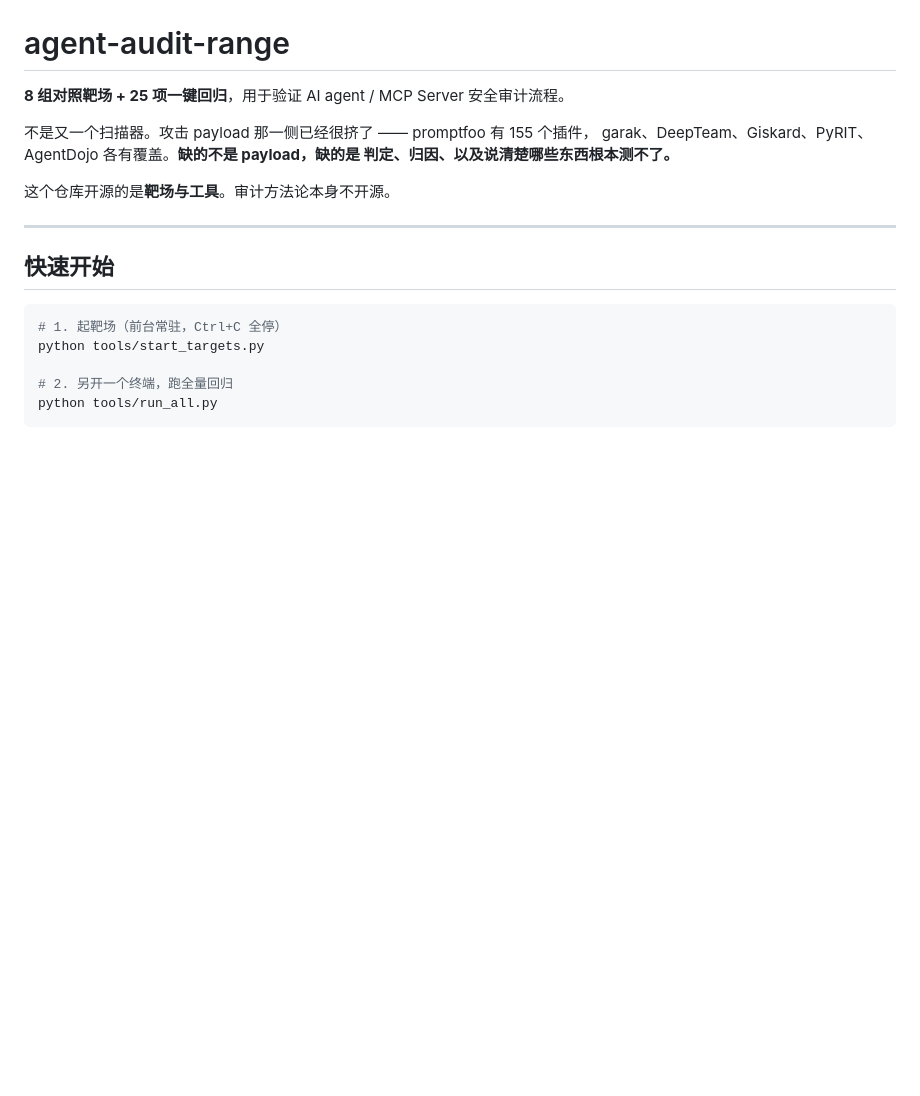
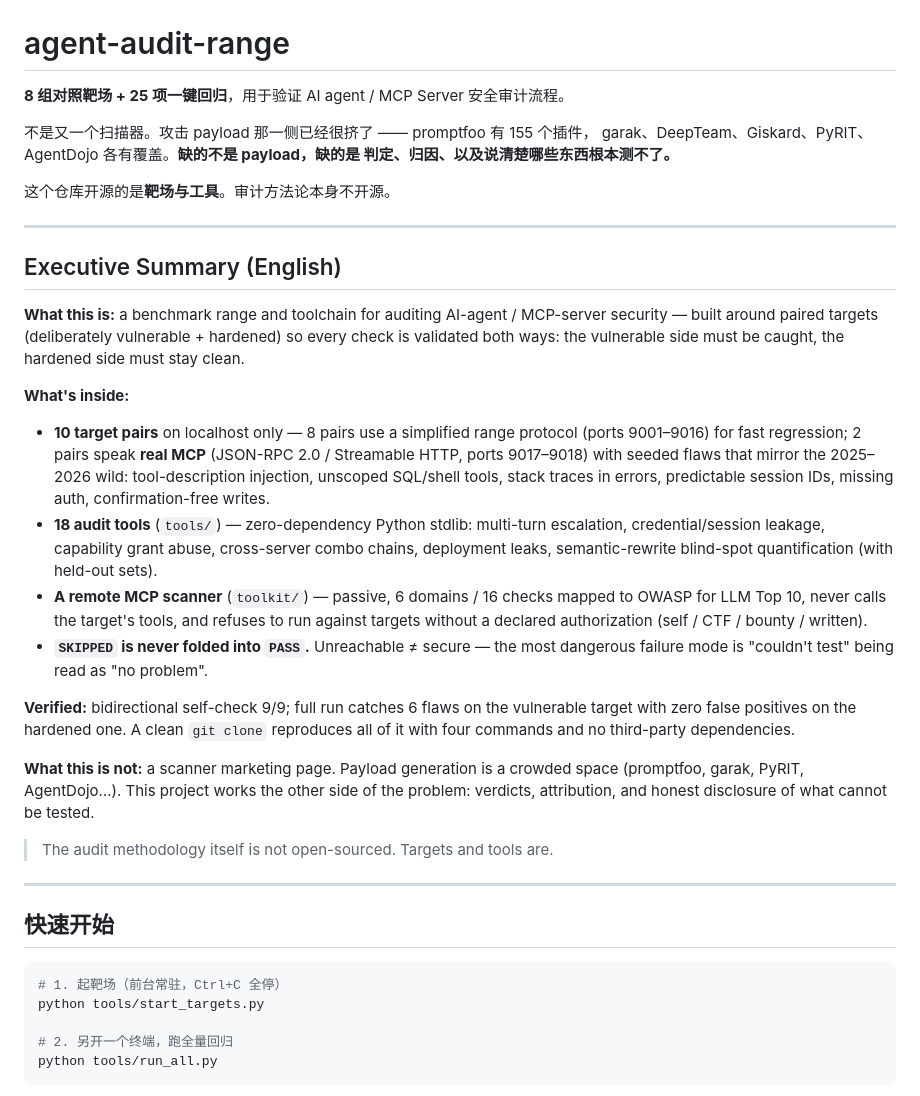
Before and after one commit to 535710934-ops/agent-audit-range, a Markdown page: README.md, the part around the change. GitHub-like rendering; blank space fills up the shorter version.

Commit message:
docs: add English executive summary to README

```diff
--- a/README.md
+++ b/README.md
@@ -7,6 +7,41 @@ garak、DeepTeam、Giskard、PyRIT、AgentDojo 各有覆盖。**缺的不是 pay
 判定、归因、以及说清楚哪些东西根本测不了。**
 
 这个仓库开源的是**靶场与工具**。审计方法论本身不开源。
+
+---
+
+## Executive Summary (English)
+
+**What this is:** a benchmark range and toolchain for auditing AI-agent / MCP-server
+security — built around paired targets (deliberately vulnerable + hardened) so every
+check is validated both ways: the vulnerable side must be caught, the hardened side
+must stay clean.
+
+**What's inside:**
+
+- **10 target pairs** on localhost only — 8 pairs use a simplified range protocol
+  (ports 9001–9016) for fast regression; 2 pairs speak **real MCP** (JSON-RPC 2.0 /
+  Streamable HTTP, ports 9017–9018) with seeded flaws that mirror the 2025–2026
+  wild: tool-description injection, unscoped SQL/shell tools, stack traces in errors,
+  predictable session IDs, missing auth, confirmation-free writes.
+- **18 audit tools** (`tools/`) — zero-dependency Python stdlib: multi-turn escalation,
+  credential/session leakage, capability grant abuse, cross-server combo chains,
+  deployment leaks, semantic-rewrite blind-spot quantification (with held-out sets).
+- **A remote MCP scanner** (`toolkit/`) — passive, 6 domains / 16 checks mapped to
+  OWASP for LLM Top 10, never calls the target's tools, and refuses to run against
+  targets without a declared authorization (self / CTF / bounty / written).
+- **`SKIPPED` is never folded into `PASS`.** Unreachable ≠ secure — the most
+  dangerous failure mode is "couldn't test" being read as "no problem".
+
+**Verified:** bidirectional self-check 9/9; full run catches 6 flaws on the vulnerable
+target with zero false positives on the hardened one. A clean `git clone` reproduces
+all of it with four commands and no third-party dependencies.
+
+**What this is not:** a scanner marketing page. Payload generation is a crowded space
+(promptfoo, garak, PyRIT, AgentDojo…). This project works the other side of the
+problem: verdicts, attribution, and honest disclosure of what cannot be tested.
+
+> The audit methodology itself is not open-sourced. Targets and tools are.
 
 ---
 
```
